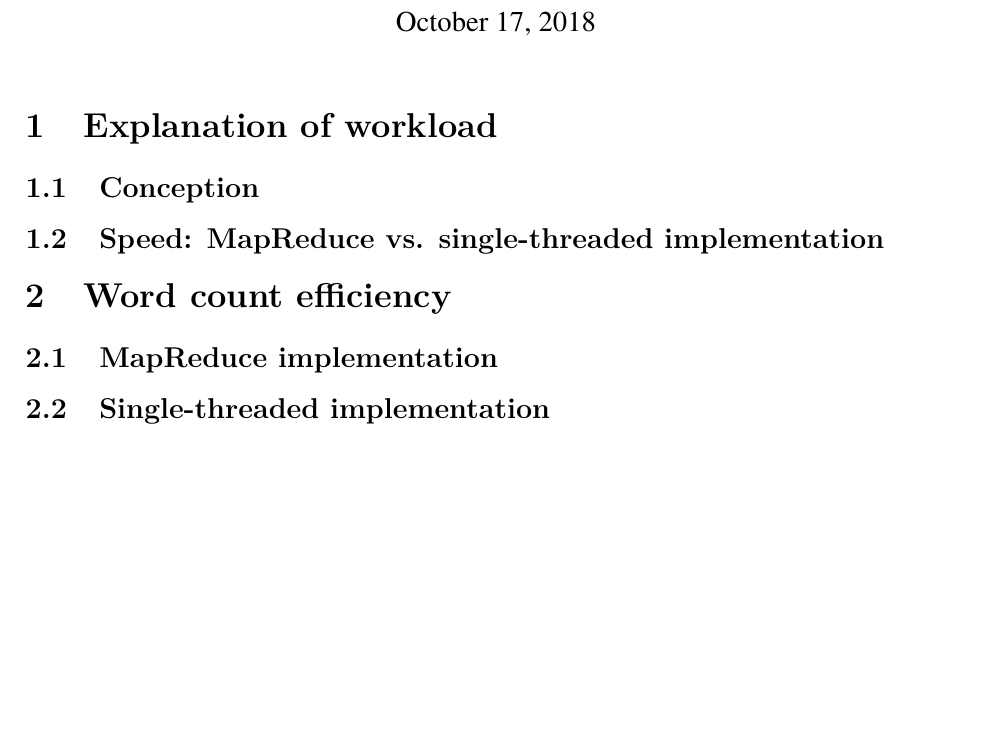
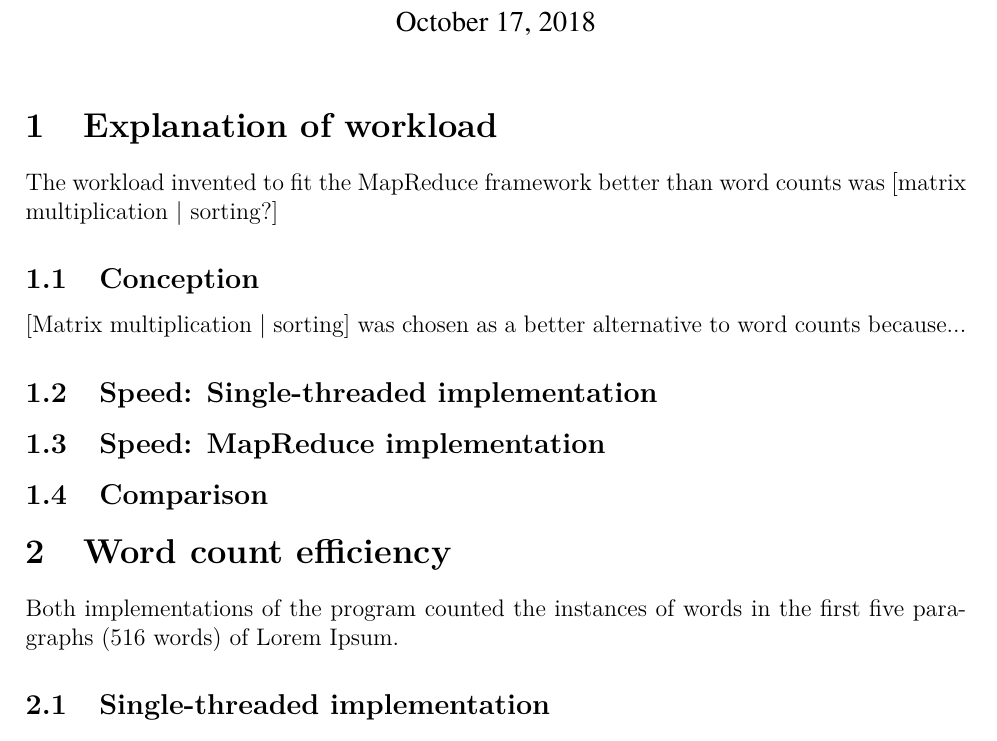
Before and after one commit to dawolfrl/ENSC-351, a LaTeX document (Lab3/LaTeX/351-L3-report.tex): part of the page, cut so that both start at the same text, the shorter picture padded with empty space. Compiled offline with pdfLaTeX.

Commit message:
DW: Update report document.

```diff
--- a/Lab3/LaTeX/351-L3-report.tex
+++ b/Lab3/LaTeX/351-L3-report.tex
@@ -1,6 +1,5 @@
 \documentclass[12pt, letterpaper]{article}
 \usepackage[margin=2.5cm]{geometry}
-\usepackage{indentfirst}
 \usepackage{times}
 \usepackage{graphicx}
 \usepackage[utf8]{inputenc}
@@ -15,14 +14,17 @@
 \author{Nic Klaassen, Galen Elfert, Diane Wolf}
 \maketitle
 % text
-\setlength\parindent{1cm}
 \section{Explanation of workload}
+	The workload invented to fit the MapReduce framework better than word counts was {[matrix multiplication | sorting?]}
 \subsection{Conception}
-\subsection{Speed: MapReduce vs. single-threaded implementation}
-
+	{[Matrix multiplication | sorting]} was chosen as a better alternative to word counts because...
+\subsection{Speed: Single-threaded implementation}
+\subsection{Speed: MapReduce implementation}
+\subsection{Comparison}
 \section{Word count efficiency}
+	Both implementations of the program counted the instances of words in the first five paragraphs (516 words) of Lorem Ipsum.
+\subsection{Single-threaded implementation}
 \subsection{MapReduce implementation}
-\subsection{Single-threaded implementation}
 \subsection{Comparison}
 
 \section{Most appropriate workload for MapReduce}
```
Also changed, not shown: Lab3/LaTeX/351-L3-report.pdf, 1 other file.
